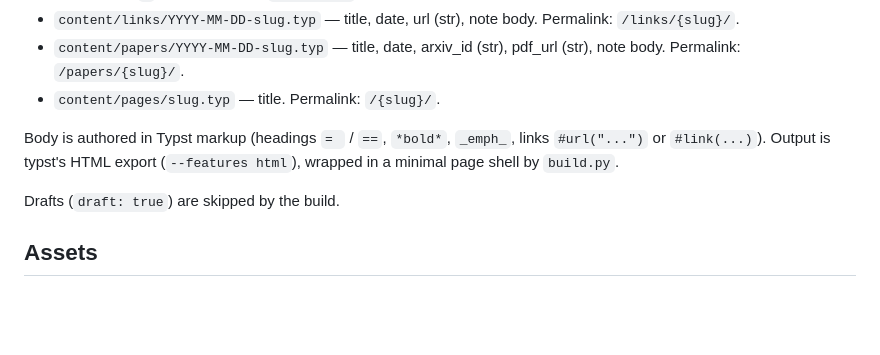
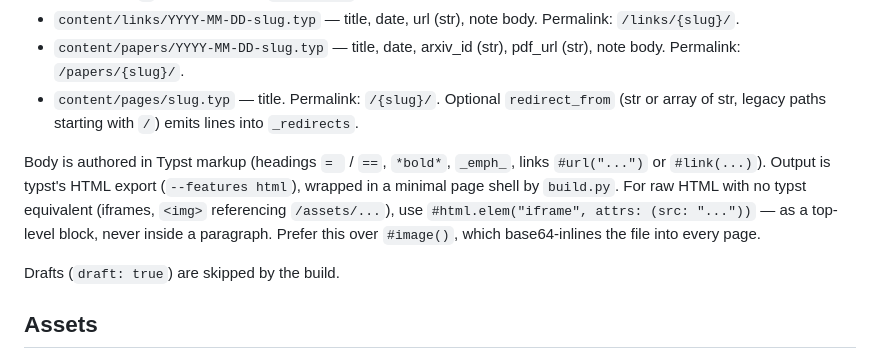
Before and after one commit to capotej/content, a Markdown page: AGENTS.md, the part around the change. Rendered like a GitHub page; blank space fills up the shorter version.

Commit message:
Document pages redirect_from and #html.elem authoring in AGENTS.md
Reflects the schema/build changes from the capotej.com import: pages
now support redirect_from for legacy /p/* paths, and embedded raw HTML
(iframes, /assets images) goes through #html.elem as a block.

```diff
--- a/AGENTS.md
+++ b/AGENTS.md
@@ -48,11 +48,17 @@ eval of that marker. Fields by section:
   Permalink: `/links/{slug}/`.
 - `content/papers/YYYY-MM-DD-slug.typ` — title, date, arxiv_id (str),
   pdf_url (str), note body. Permalink: `/papers/{slug}/`.
-- `content/pages/slug.typ` — title. Permalink: `/{slug}/`.
+- `content/pages/slug.typ` — title. Permalink: `/{slug}/`. Optional
+  `redirect_from` (str or array of str, legacy paths starting with `/`)
+  emits lines into `_redirects`.
 
 Body is authored in Typst markup (headings `= ` / `==`, `*bold*`,
 `_emph_`, links `#url("...")` or `#link(...)`). Output is typst's HTML
 export (`--features html`), wrapped in a minimal page shell by `build.py`.
+For raw HTML with no typst equivalent (iframes, `<img>` referencing
+`/assets/...`), use `#html.elem("iframe", attrs: (src: "..."))` — as a
+top-level block, never inside a paragraph. Prefer this over `#image()`,
+which base64-inlines the file into every page.
 
 Drafts (`draft: true`) are skipped by the build.
 
```
